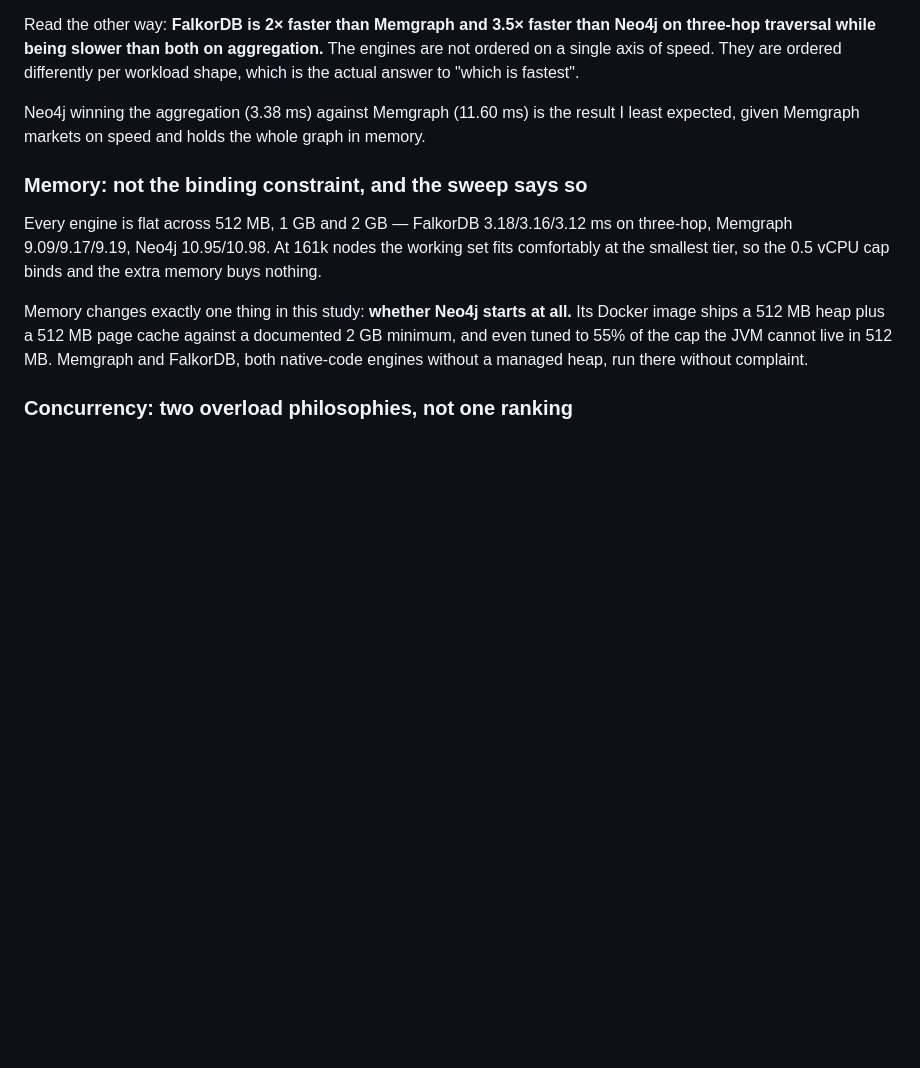
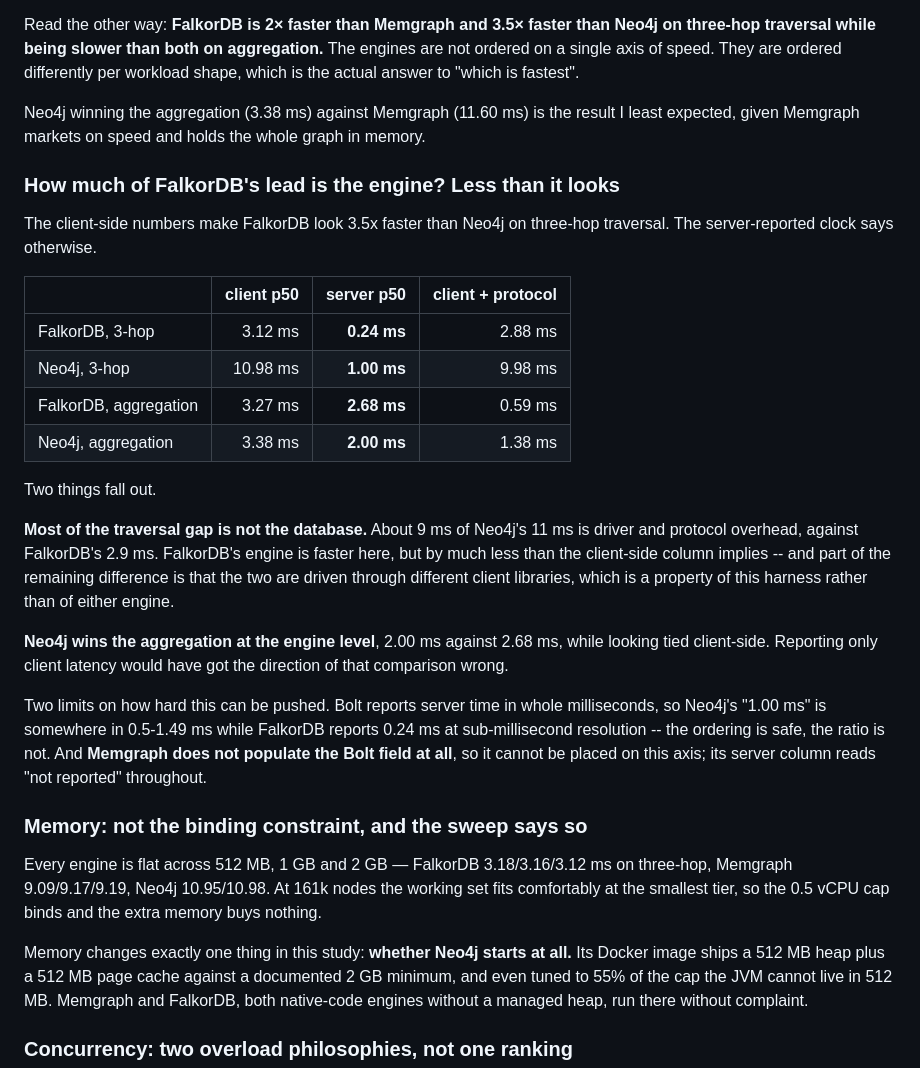
Before and after one commit to anantk13/cognodb-graph-benchmark, a Markdown page: README.md, the part around the change. Rendered like a GitHub page; blank space fills up the shorter version.

Commit message:
Separate engine time from client overhead in the FalkorDB comparison
The client-side numbers make FalkorDB look 3.5x faster than Neo4j on three-hop
traversal. Server-reported times say 0.24 ms against 1.00 ms, so roughly 9 ms
of Neo4j's 11 ms is driver and protocol -- the engine gap is real but much
smaller than the client column implies, and the two are driven through
different client libraries anyway.

It also reverses one comparison: Neo4j wins the aggregation at the engine level
(2.00 ms vs 2.68 ms) while looking tied client-side. Reporting only client
latency would have published the wrong direction.

Stated with its limits: Bolt's whole-millisecond resolution makes the ratio
unsafe even though the ordering holds, and Memgraph does not populate the field
at all so it cannot be placed on this axis.

Co-Authored-By: Claude Opus 5 (1M context) <noreply@anthropic.com>

```diff
--- a/README.md
+++ b/README.md
@@ -537,6 +537,38 @@ Neo4j winning the aggregation (3.38 ms) against Memgraph (11.60 ms) is the
 result I least expected, given Memgraph markets on speed and holds the whole
 graph in memory.
 
+### How much of FalkorDB's lead is the engine? Less than it looks
+
+The client-side numbers make FalkorDB look 3.5x faster than Neo4j on three-hop
+traversal. The server-reported clock says otherwise.
+
+| | client p50 | server p50 | client + protocol |
+|---|---:|---:|---:|
+| FalkorDB, 3-hop | 3.12 ms | **0.24 ms** | 2.88 ms |
+| Neo4j, 3-hop | 10.98 ms | **1.00 ms** | 9.98 ms |
+| FalkorDB, aggregation | 3.27 ms | **2.68 ms** | 0.59 ms |
+| Neo4j, aggregation | 3.38 ms | **2.00 ms** | 1.38 ms |
+
+Two things fall out.
+
+**Most of the traversal gap is not the database.** About 9 ms of Neo4j's 11 ms
+is driver and protocol overhead, against FalkorDB's 2.9 ms. FalkorDB's engine
+is faster here, but by much less than the client-side column implies -- and
+part of the remaining difference is that the two are driven through different
+client libraries, which is a property of this harness rather than of either
+engine.
+
+**Neo4j wins the aggregation at the engine level**, 2.00 ms against 2.68 ms,
+while looking tied client-side. Reporting only client latency would have got
+the direction of that comparison wrong.
+
+Two limits on how hard this can be pushed. Bolt reports server time in whole
+milliseconds, so Neo4j's "1.00 ms" is somewhere in 0.5-1.49 ms while FalkorDB
+reports 0.24 ms at sub-millisecond resolution -- the ordering is safe, the
+ratio is not. And **Memgraph does not populate the Bolt field at all**, so it
+cannot be placed on this axis; its server column reads "not reported"
+throughout.
+
 ### Memory: not the binding constraint, and the sweep says so
 
 Every engine is flat across 512 MB, 1 GB and 2 GB — FalkorDB 3.18/3.16/3.12 ms
```
